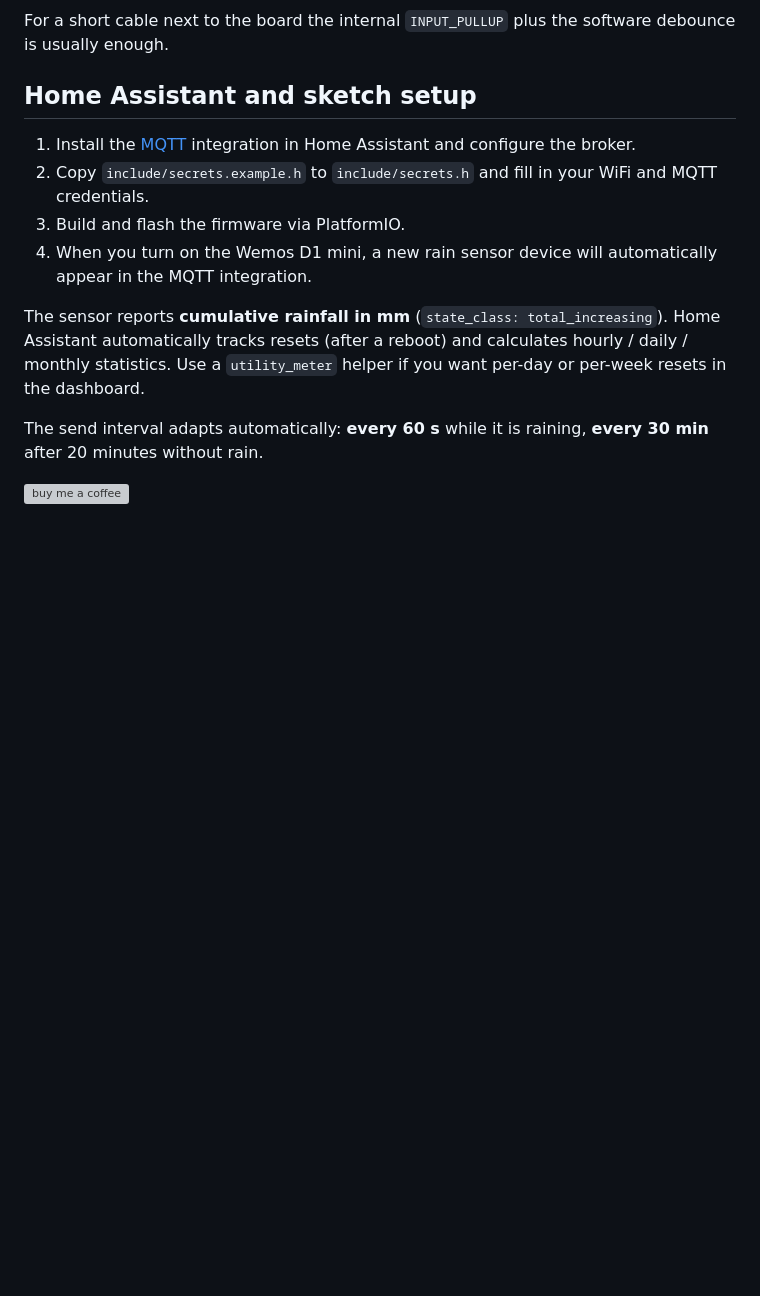
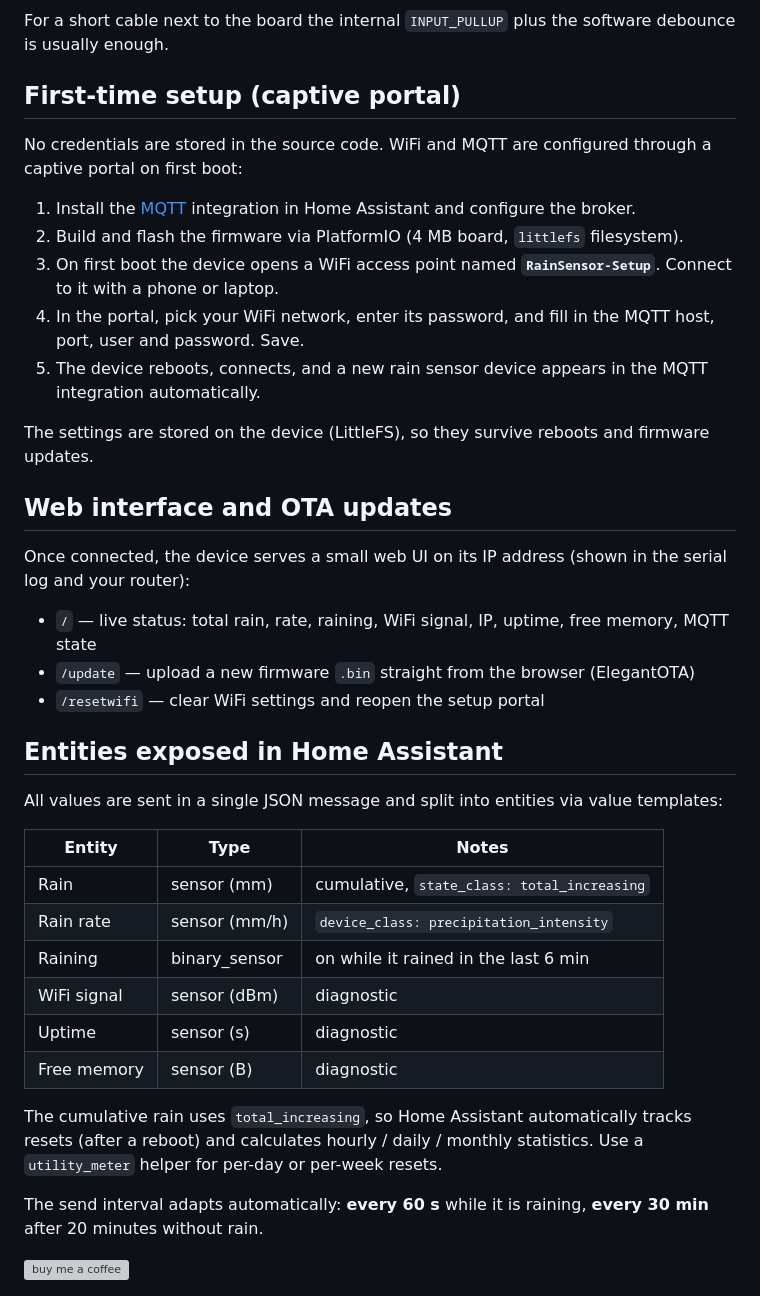
Before and after one commit to JH-Soft-Technology/ha-rain-sensor, a Markdown page: README.md, the part around the change. GitHub-like rendering; blank space fills up the shorter version; grey boxes are pictures that could not be loaded.

Commit message:
Document captive portal, web UI/OTA and HA entities

```diff
--- a/README.md
+++ b/README.md
@@ -42,17 +42,48 @@ recommended:
 For a short cable next to the board the internal `INPUT_PULLUP` plus the
 software debounce is usually enough.
 
-## Home Assistant and sketch setup
+## First-time setup (captive portal)
+
+No credentials are stored in the source code. WiFi and MQTT are configured
+through a captive portal on first boot:
 
 1. Install the [MQTT](https://www.home-assistant.io/integrations/mqtt/) integration in Home Assistant and configure the broker.
-2. Copy `include/secrets.example.h` to `include/secrets.h` and fill in your WiFi and MQTT credentials.
-3. Build and flash the firmware via PlatformIO.
-4. When you turn on the Wemos D1 mini, a new rain sensor device will automatically appear in the MQTT integration.
+2. Build and flash the firmware via PlatformIO (4 MB board, `littlefs` filesystem).
+3. On first boot the device opens a WiFi access point named **`RainSensor-Setup`**.
+   Connect to it with a phone or laptop.
+4. In the portal, pick your WiFi network, enter its password, and fill in the
+   MQTT host, port, user and password. Save.
+5. The device reboots, connects, and a new rain sensor device appears in the
+   MQTT integration automatically.
 
-The sensor reports **cumulative rainfall in mm** (`state_class: total_increasing`).
-Home Assistant automatically tracks resets (after a reboot) and calculates
-hourly / daily / monthly statistics. Use a `utility_meter` helper if you want
-per-day or per-week resets in the dashboard.
+The settings are stored on the device (LittleFS), so they survive reboots and
+firmware updates.
+
+## Web interface and OTA updates
+
+Once connected, the device serves a small web UI on its IP address (shown in the
+serial log and your router):
+
+- `/` — live status: total rain, rate, raining, WiFi signal, IP, uptime, free memory, MQTT state
+- `/update` — upload a new firmware `.bin` straight from the browser (ElegantOTA)
+- `/resetwifi` — clear WiFi settings and reopen the setup portal
+
+## Entities exposed in Home Assistant
+
+All values are sent in a single JSON message and split into entities via value templates:
+
+| Entity | Type | Notes |
+|---|---|---|
+| Rain | sensor (mm) | cumulative, `state_class: total_increasing` |
+| Rain rate | sensor (mm/h) | `device_class: precipitation_intensity` |
+| Raining | binary_sensor | on while it rained in the last 6 min |
+| WiFi signal | sensor (dBm) | diagnostic |
+| Uptime | sensor (s) | diagnostic |
+| Free memory | sensor (B) | diagnostic |
+
+The cumulative rain uses `total_increasing`, so Home Assistant automatically
+tracks resets (after a reboot) and calculates hourly / daily / monthly
+statistics. Use a `utility_meter` helper for per-day or per-week resets.
 
 The send interval adapts automatically: **every 60 s** while it is raining,
 **every 30 min** after 20 minutes without rain.
```
